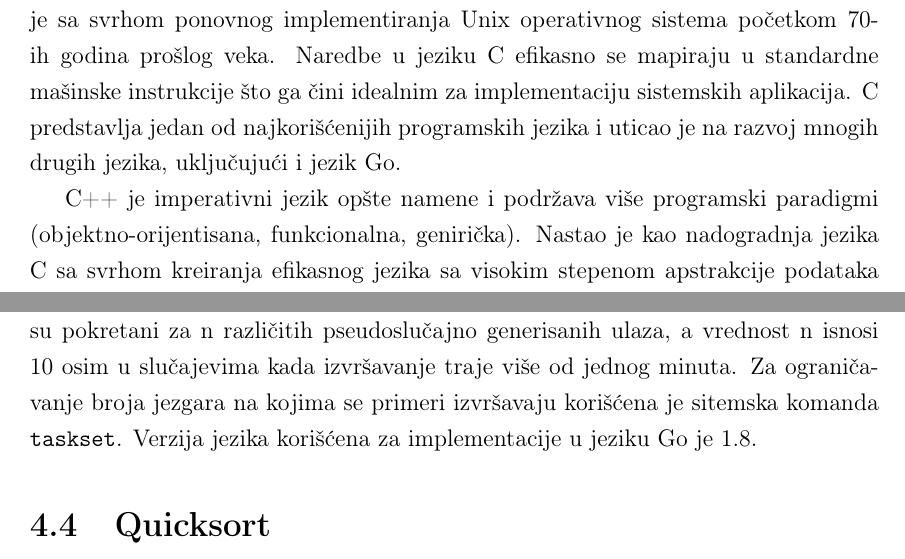
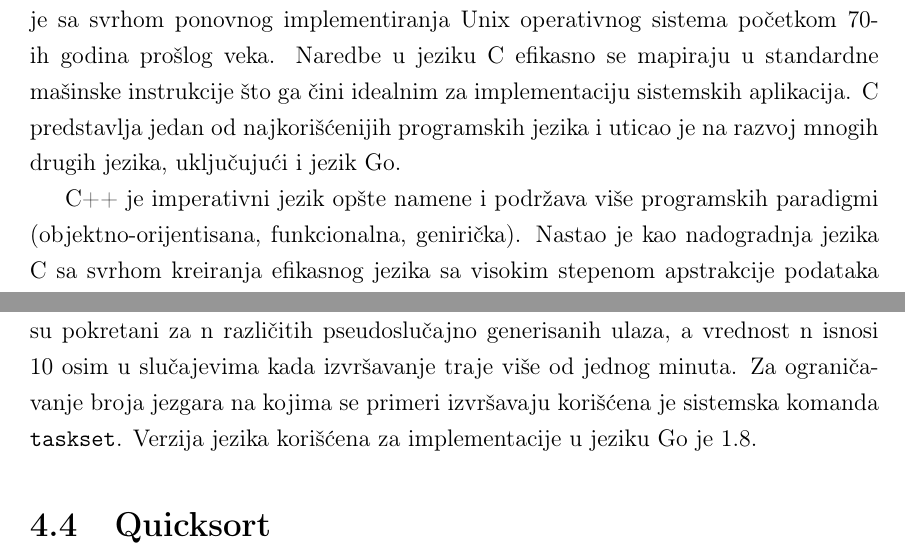
Before and after one commit to MitrovicMilosh/Go-Concurrency, a LaTeX book (Rad/rad.tex): two parts of pages 37 and 39 of 71, joined at a grey line, cut so that both start at the same text. The pictures show the PDF file Rad/rad.pdf that the author committed with the source.

Commit message:
latex 9.2
poslednje ispravke

```diff
--- a/Rad/rad.tex
+++ b/Rad/rad.tex
@@ -826,7 +826,7 @@ U ovoj glavi, izložene su konkurentne implementacije tri jednostavna algoritma
 
 Programski jezik C je statički tipizirani, imperativni jezik opšte namene. Kreiran je sa svrhom ponovnog implementiranja Unix operativnog sistema početkom 70-ih godina prošlog veka. Naredbe u jeziku C efikasno se mapiraju u standardne mašinske instrukcije što ga čini idealnim za implementaciju sistemskih aplikacija. C predstavlja jedan od najkorišćenijih programskih jezika i uticao je na razvoj mnogih drugih jezika, uključujući i jezik Go.
 
-C++ je imperativni jezik opšte namene i podržava više programski paradigmi (objektno-orijentisana, funkcionalna, genirička). Nastao je kao nadogradnja jezika C sa svrhom kreiranja efikasnog jezika sa visokim stepenom apstrakcije podataka koji ima mogućnost upravljanja memorijom na niskom nivou. Kompatibilan je sa C-om tako da se biblioteke i programi koji su implementirani za C uglavnom mogu koristiti i u C++-u, osim nekoliko izuzetaka.
+C++ je imperativni jezik opšte namene i podržava više programskih paradigmi (objektno-orijentisana, funkcionalna, genirička). Nastao je kao nadogradnja jezika C sa svrhom kreiranja efikasnog jezika sa visokim stepenom apstrakcije podataka koji ima mogućnost upravljanja memorijom na niskom nivou. Kompatibilan je sa C-om tako da se biblioteke i programi koji su implementirani za C uglavnom mogu koristiti i u C++-u, osim nekoliko izuzetaka.
 
 Postoji veliki broj biblioteka koje obezbeđuju podršku za konkurentno izvršavanje u ovim jezicima, a za potrebe ovog rada izabrane su  biblioteka \texttt{pthreads} i \texttt{OpenMP}.
 
@@ -844,7 +844,7 @@ U Python-u je omogućeno konkurentno programiranje, međutim ono nije realizovan
 Za realizaciju konkurentnosti korišćena je biblioteka \texttt{Parallel Python} \cite{pp}. Biblioteka funkcioniše tako što kreira paralelni server poslova (engl. "parallel job server") na kome se može izvršavati zadati broj radnika (engl. "worker"). Svaki radnik zapravo predstavlja poseban proces koji obavlja jedan od zadatih poslova. Kako su u pitanju procesi a ne niti, nije omogućeno deljenje memorije. Procesi zahtevaju više memorijskog prostora, a i neophodno prosleđivanje potrebnih podataka dodatno utiče na memorijske zahteve. U nastavku, radi jednostavnosti prilikom poređenja, procesi su oslovljavani kao niti. Efikasna paralelizacija nije karakteristika Python-a, ali ovde se koristi prilikom poređenja jer se jezici često upotrebljavaju u slične svrhe.
 
 \section{Poređenje konkurentnih implementacija}
-Kao kriterijumi poređenja koriste se prosečna brzina izvršavanja, maksimalna upotreba memorije i broj linija koda. Primeri su testirani na hardveru sa 48 jezgara pod Linux-om Ubuntu 16.04 ukoliko nije naglašeno suprotno. Informacije o prosečnom vremenu izvršavanja, odnose se samo na realizaciju algoritma, ne na kompletno trajanje programa. Za dobijanje informacije o prosečnoj brzini izvršavanja, primeri su pokretani za n različitih pseudoslučajno generisanih ulaza, a vrednost n isnosi 10 osim u slučajevima kada izvršavanje traje više od jednog minuta.  Za ograničavanje broja jezgara na kojima se primeri izvršavaju korišćena je sitemska komanda \texttt{taskset}. Verzija jezika korišćena za implementacije u jeziku Go je 1.8.
+Kao kriterijumi poređenja koriste se prosečna brzina izvršavanja, maksimalna upotreba memorije i broj linija koda. Primeri su testirani na hardveru sa 48 jezgara pod Linux-om Ubuntu 16.04 ukoliko nije naglašeno suprotno. Informacije o prosečnom vremenu izvršavanja, odnose se samo na realizaciju algoritma, ne na kompletno trajanje programa. Za dobijanje informacije o prosečnoj brzini izvršavanja, primeri su pokretani za n različitih pseudoslučajno generisanih ulaza, a vrednost n isnosi 10 osim u slučajevima kada izvršavanje traje više od jednog minuta.  Za ograničavanje broja jezgara na kojima se primeri izvršavaju korišćena je sistemska komanda \texttt{taskset}. Verzija jezika korišćena za implementacije u jeziku Go je 1.8.
 
 \begin{figure}
 \begin{center}
```
Also changed, not shown: Rad/rad.pdf, Rad/rad.tex (2 more changed lines).
